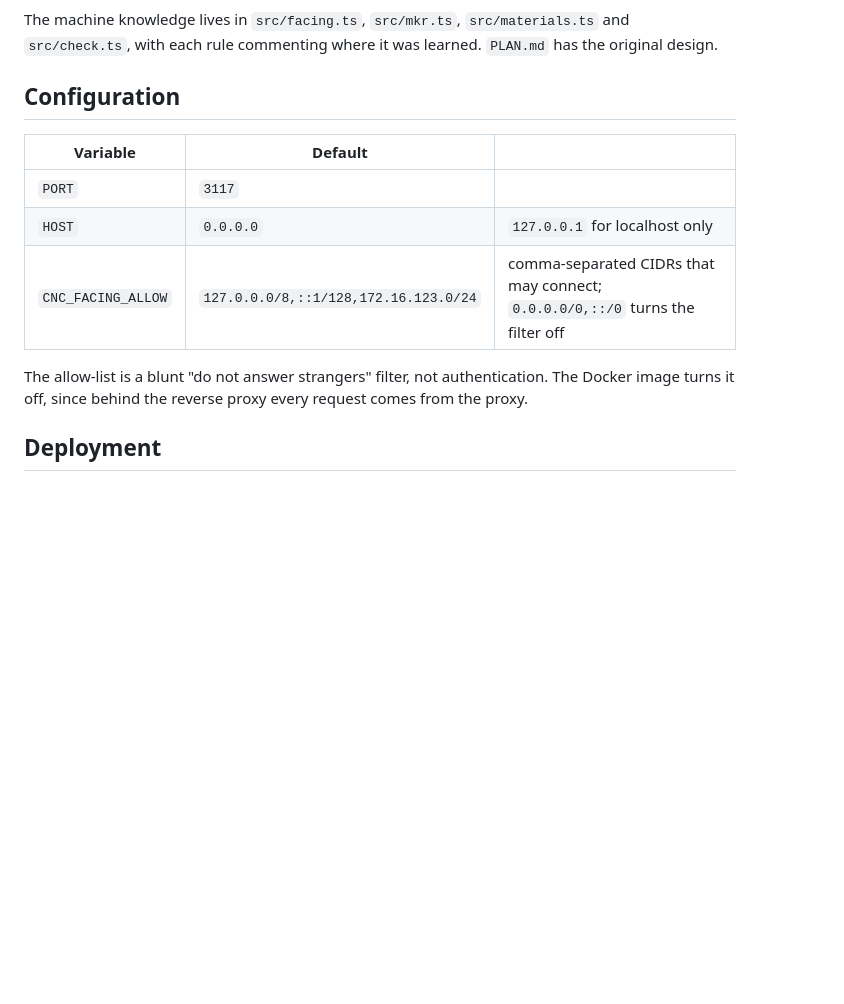
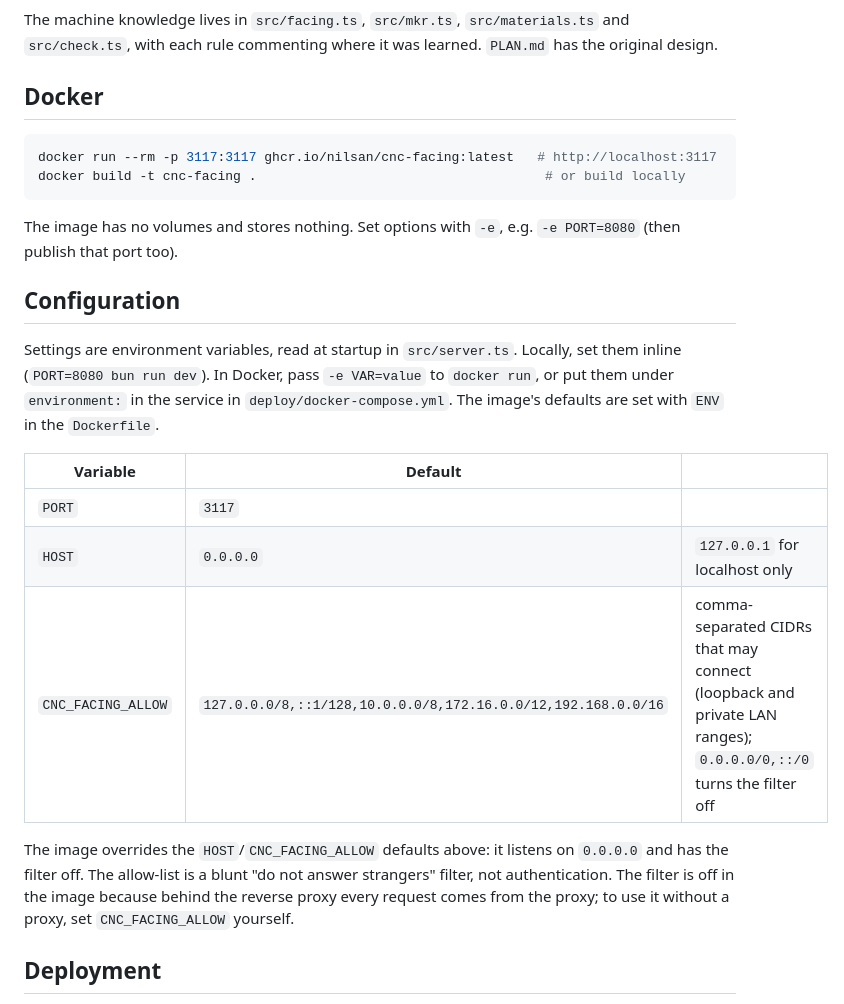
Before and after one commit to blackveilprecision/cnc-facing, a Markdown page: README.md, the part around the change printed below. GitHub-like rendering; blank space fills up the shorter version.

````diff
--- a/README.md
+++ b/README.md
@@ -33,17 +41,34 @@ The machine knowledge lives in `src/facing.ts`, `src/mkr.ts`, `src/materials.ts`
 and `src/check.ts`, with each rule commenting where it was learned. `PLAN.md`
 has the original design.
 
+## Docker
+
+```sh
+docker run --rm -p 3117:3117 ghcr.io/nilsan/cnc-facing:latest   # http://localhost:3117
+docker build -t cnc-facing .                                     # or build locally
+```
+
+The image has no volumes and stores nothing. Set options with `-e`, e.g.
+`-e PORT=8080` (then publish that port too).
+
 ## Configuration
+
+Settings are environment variables, read at startup in `src/server.ts`. Locally,
+set them inline (`PORT=8080 bun run dev`). In Docker, pass `-e VAR=value` to
+`docker run`, or put them under `environment:` in the service in
+`deploy/docker-compose.yml`. The image's defaults are set with `ENV` in the
+`Dockerfile`.
 
 | Variable | Default | |
 |---|---|---|
 | `PORT` | `3117` | |
 | `HOST` | `0.0.0.0` | `127.0.0.1` for localhost only |
-| `CNC_FACING_ALLOW` | `127.0.0.0/8,::1/128,172.16.123.0/24` | comma-separated CIDRs that may connect; `0.0.0.0/0,::/0` turns the filter off |
+| `CNC_FACING_ALLOW` | `127.0.0.0/8,::1/128,10.0.0.0/8,172.16.0.0/12,192.168.0.0/16` | comma-separated CIDRs that may connect (loopback and private LAN ranges); `0.0.0.0/0,::/0` turns the filter off |
 
-The allow-list is a blunt "do not answer strangers" filter, not authentication.
-The Docker image turns it off, since behind the reverse proxy every request
-comes from the proxy.
+The image overrides the `HOST`/`CNC_FACING_ALLOW` defaults above: it listens on
+`0.0.0.0` and has the filter off. The allow-list is a blunt "do not answer strangers" filter, not authentication.
+The filter is off in the image because behind the reverse proxy every request
+comes from the proxy; to use it without a proxy, set `CNC_FACING_ALLOW` yourself.
 
 ## Deployment
 
````
Also changed, not shown: other parts of README.md (+10 -2 lines), PLAN.md (+2 -2 lines), docs/check.png (added), docs/facing.png (added), 5 other files.
